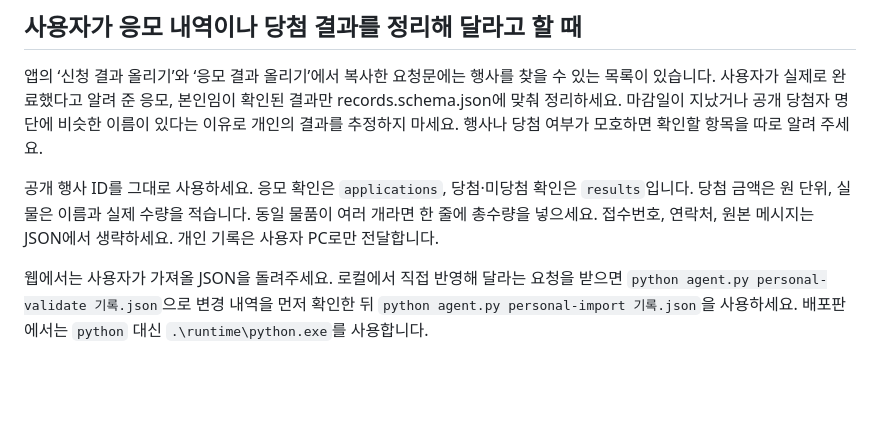
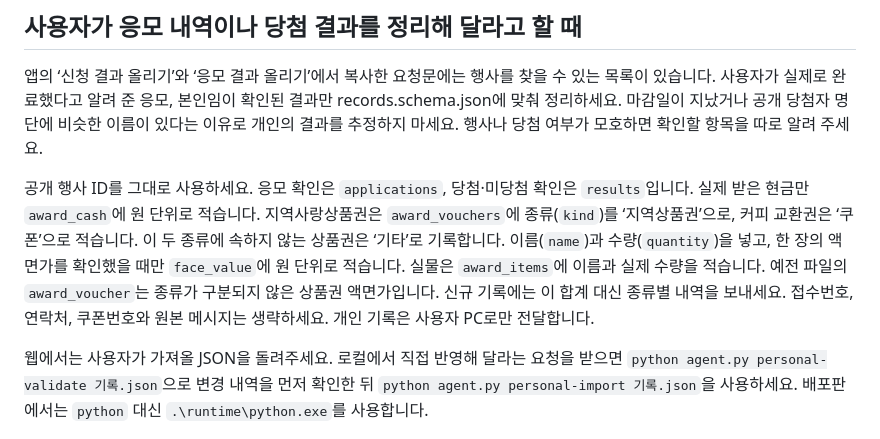
Before and after one commit to corefactory-cms/giveaway-desk, a Markdown page: AGENTS.md, the part around the change. Rendered like a GitHub page; blank space fills up the shorter version.

Commit message:
Separate cash, local gift certificates, coupons and other giveaway prizes

```diff
--- a/AGENTS.md
+++ b/AGENTS.md
@@ -27,6 +27,6 @@
 
 앱의 ‘신청 결과 올리기’와 ‘응모 결과 올리기’에서 복사한 요청문에는 행사를 찾을 수 있는 목록이 있습니다. 사용자가 실제로 완료했다고 알려 준 응모, 본인임이 확인된 결과만 records.schema.json에 맞춰 정리하세요. 마감일이 지났거나 공개 당첨자 명단에 비슷한 이름이 있다는 이유로 개인의 결과를 추정하지 마세요. 행사나 당첨 여부가 모호하면 확인할 항목을 따로 알려 주세요.
 
-공개 행사 ID를 그대로 사용하세요. 응모 확인은 `applications`, 당첨·미당첨 확인은 `results`입니다. 당첨 금액은 원 단위, 실물은 이름과 실제 수량을 적습니다. 동일 물품이 여러 개라면 한 줄에 총수량을 넣으세요. 접수번호, 연락처, 원본 메시지는 JSON에서 생략하세요. 개인 기록은 사용자 PC로만 전달합니다.
+공개 행사 ID를 그대로 사용하세요. 응모 확인은 `applications`, 당첨·미당첨 확인은 `results`입니다. 실제 받은 현금만 `award_cash`에 원 단위로 적습니다. 지역사랑상품권은 `award_vouchers`에 종류(`kind`)를 ‘지역상품권’으로, 커피 교환권은 ‘쿠폰’으로 적습니다. 이 두 종류에 속하지 않는 상품권은 ‘기타’로 기록합니다. 이름(`name`)과 수량(`quantity`)을 넣고, 한 장의 액면가를 확인했을 때만 `face_value`에 원 단위로 적습니다. 실물은 `award_items`에 이름과 실제 수량을 적습니다. 예전 파일의 `award_voucher`는 종류가 구분되지 않은 상품권 액면가입니다. 신규 기록에는 이 합계 대신 종류별 내역을 보내세요. 접수번호, 연락처, 쿠폰번호와 원본 메시지는 생략하세요. 개인 기록은 사용자 PC로만 전달합니다.
 
 웹에서는 사용자가 가져올 JSON을 돌려주세요. 로컬에서 직접 반영해 달라는 요청을 받으면 `python agent.py personal-validate 기록.json`으로 변경 내역을 먼저 확인한 뒤 `python agent.py personal-import 기록.json`을 사용하세요. 배포판에서는 `python` 대신 `.\runtime\python.exe`를 사용합니다.
```
Also changed, not shown: README.md (+2 -2 lines), docs/screen.png, 9 other files.
